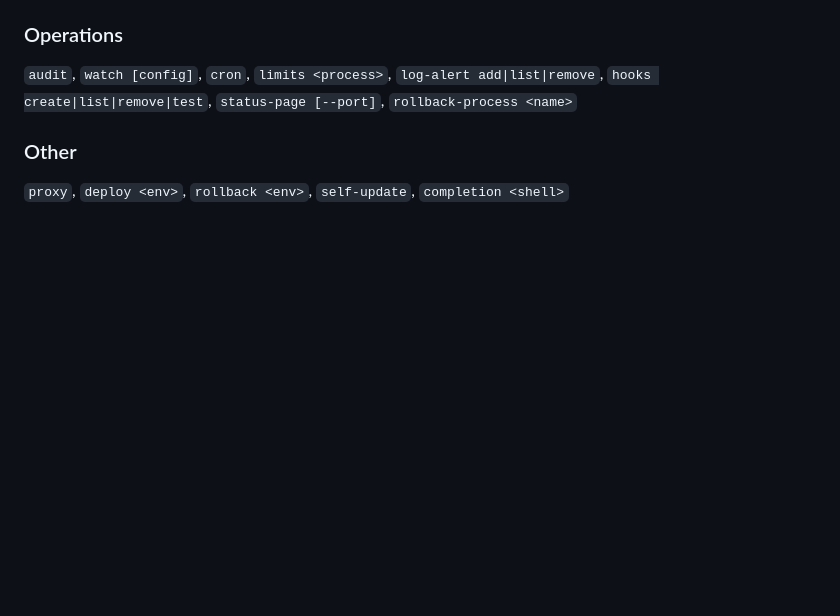
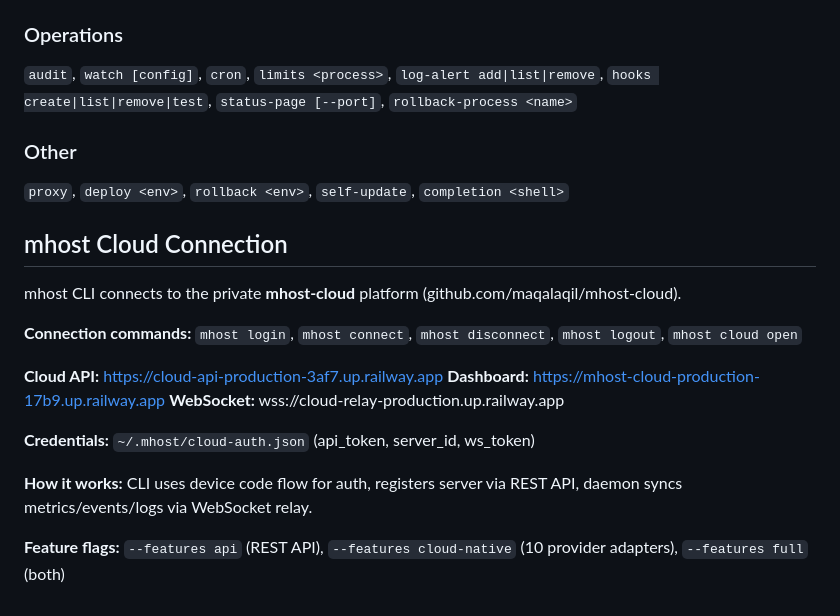
Before and after one commit to maqalaqil/mhost, a Markdown page: CLAUDE.md, the part around the change. Rendered like a GitHub page; blank space fills up the shorter version.

Commit message:
docs: add cloud connection info to CLAUDE.md

```diff
--- a/CLAUDE.md
+++ b/CLAUDE.md
@@ -217,3 +217,19 @@ cargo fmt --all --check                    # Format check
 
 ### Other
 `proxy`, `deploy <env>`, `rollback <env>`, `self-update`, `completion <shell>`
+
+## mhost Cloud Connection
+
+mhost CLI connects to the private **mhost-cloud** platform (github.com/maqalaqil/mhost-cloud).
+
+**Connection commands:** `mhost login`, `mhost connect`, `mhost disconnect`, `mhost logout`, `mhost cloud open`
+
+**Cloud API:** https://cloud-api-production-3af7.up.railway.app
+**Dashboard:** https://mhost-cloud-production-17b9.up.railway.app
+**WebSocket:** wss://cloud-relay-production.up.railway.app
+
+**Credentials:** `~/.mhost/cloud-auth.json` (api_token, server_id, ws_token)
+
+**How it works:** CLI uses device code flow for auth, registers server via REST API, daemon syncs metrics/events/logs via WebSocket relay.
+
+**Feature flags:** `--features api` (REST API), `--features cloud-native` (10 provider adapters), `--features full` (both)
```
